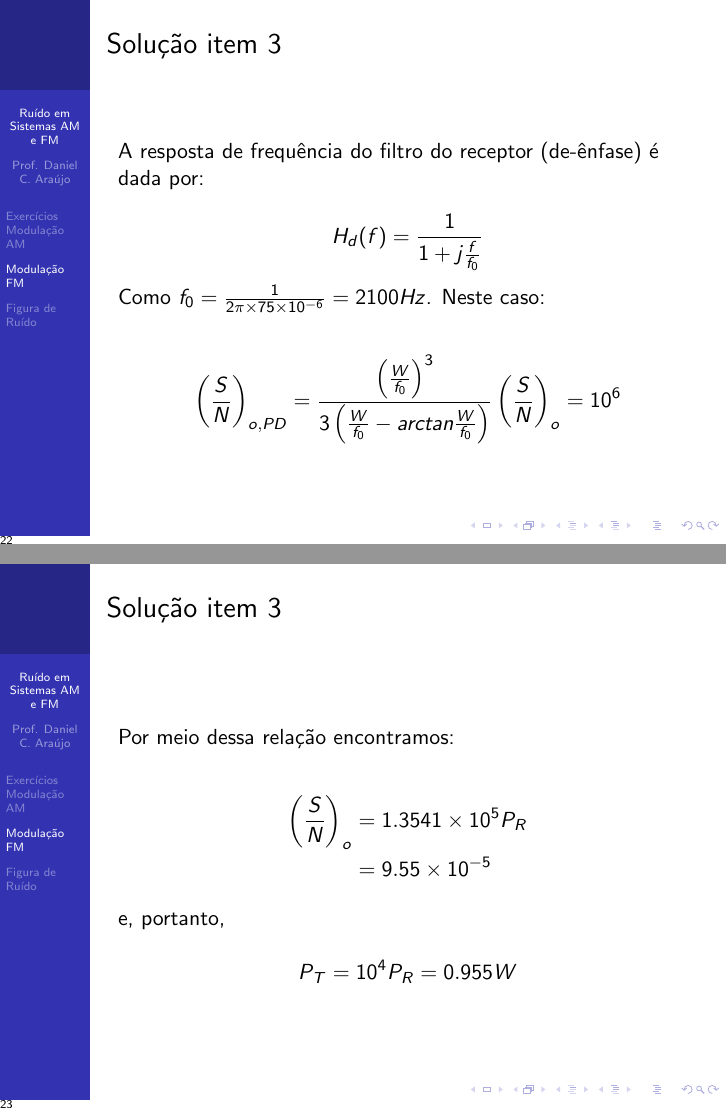
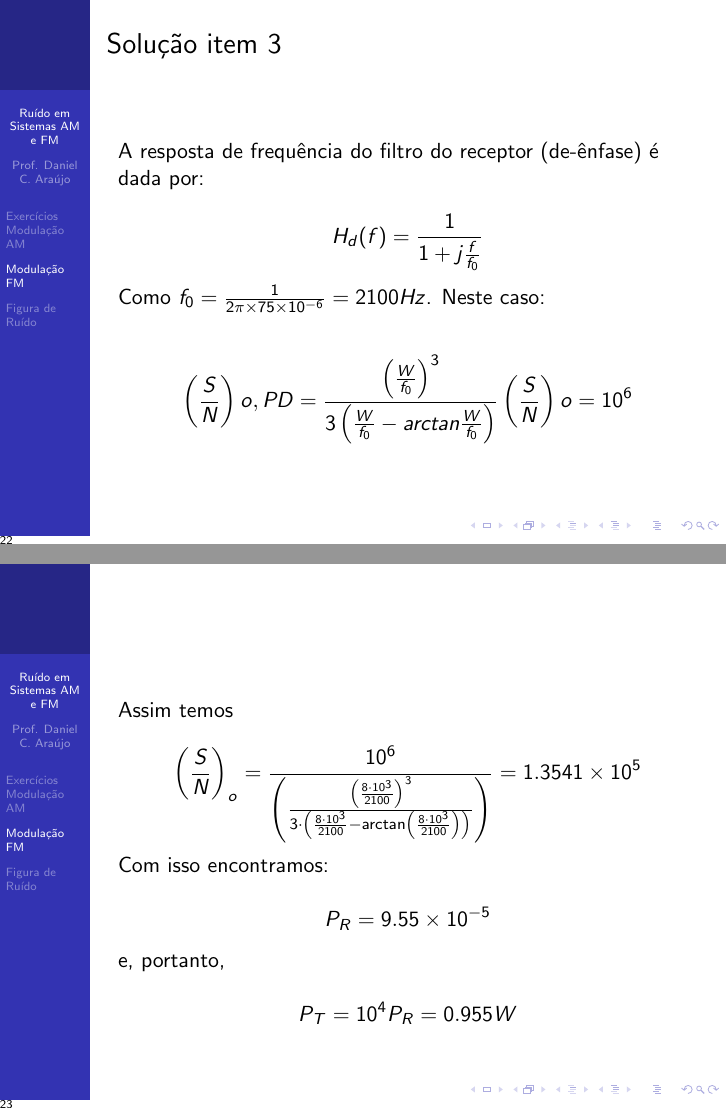
Before and after one commit to araujoUnb/curso_pricom, LaTeX slides (Slides/Ruido/ruido.tex): pages 22 and 23 of 26, joined at a grey line. Compiled offline with pdfLaTeX.

Commit message:
Correção nas quesões da aula

```diff
--- a/Slides/Ruido/ruido.tex
+++ b/Slides/Ruido/ruido.tex
@@ -456,15 +456,17 @@ Como $f_0 = \frac{1}{2 \pi \times 75 \times 10^{-6}} = 2100Hz$. Neste caso:
 \end{frame}
 
 \begin{frame}
-  \frametitle{Solução item 3}
+  Assim temos
 
-  Por meio dessa relação encontramos:
+$$
+\left(\frac{S}{N}\right)_{o} = \frac{10^6}{\left( \frac{\left(\frac{8 \cdot 10^3}{2100}\right)^3}{3 \cdot\left(\frac{8 \cdot 10^3}{2100}-\arctan \left(\frac{8 \cdot 10^3}{2100}\right)\right)} \right)} = 1.3541 \times 10^5
+$$
 
-\begin{align*}
-\left(\frac{S}{N}\right)_{o} &= 1.3541 \times 10^5
-P_R \\
-&= 9.55 \times 10^{-5}
-\end{align*}
+
+Com isso encontramos:
+
+
+$$ P_R = 9.55 \times 10^{-5}$$
 
 
 e, portanto,
```
Also changed, not shown: Slides/Ruido/ruido.tex (2 more changed lines).
